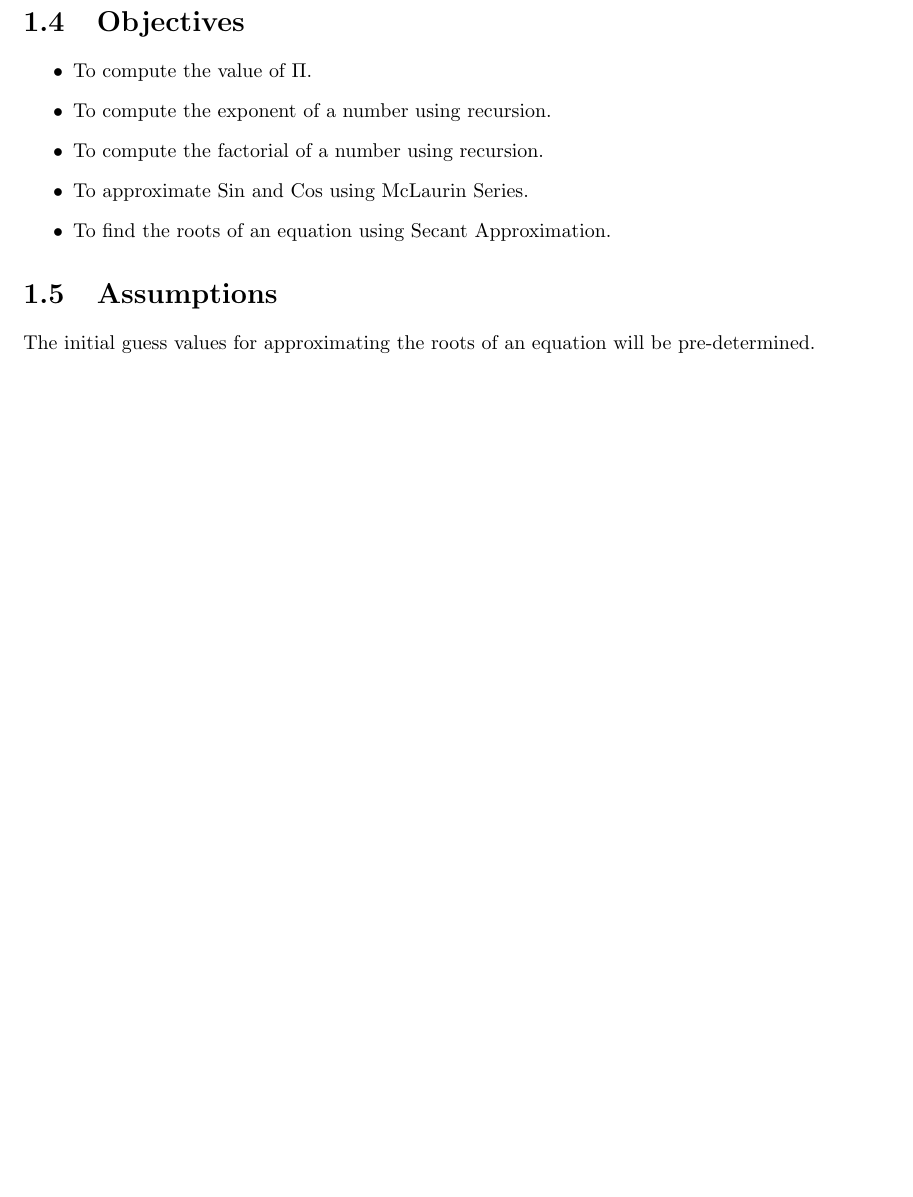
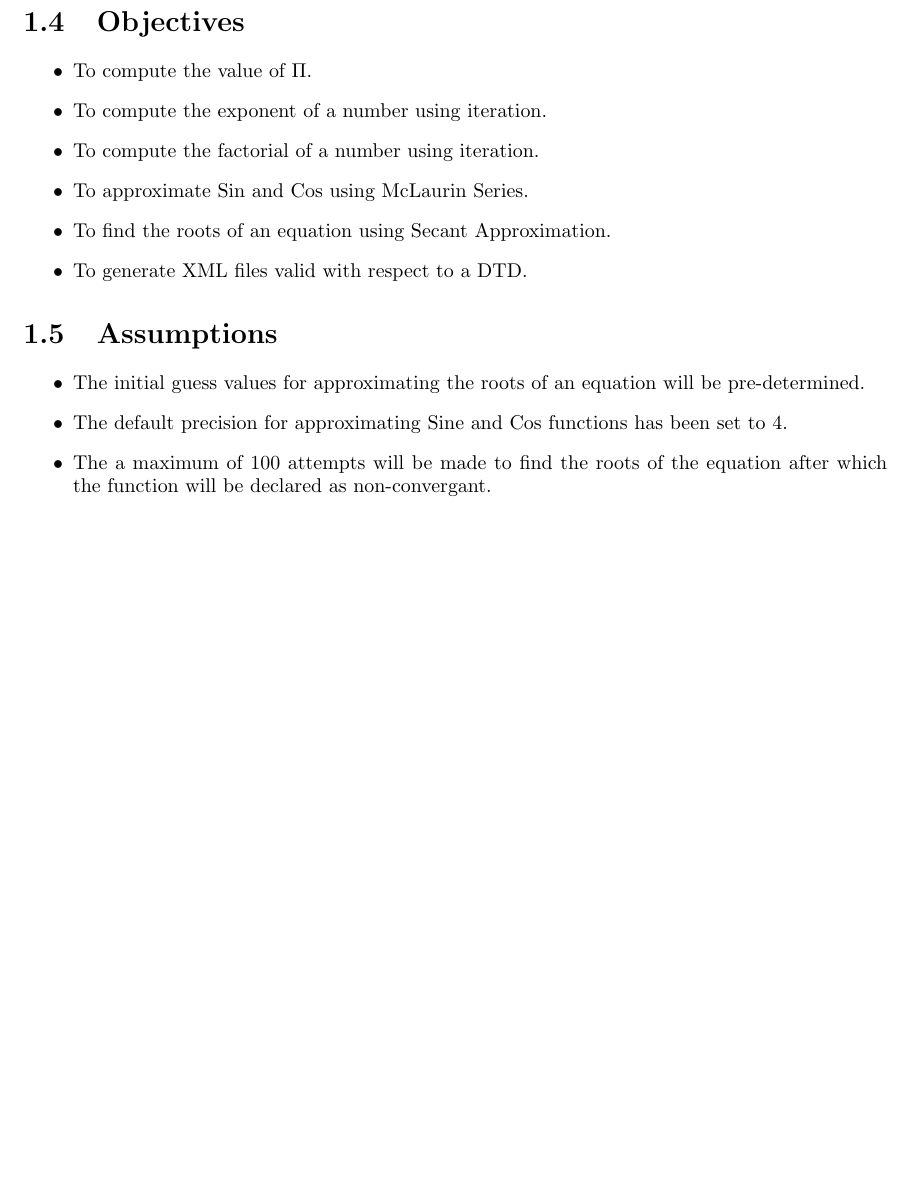
Before and after one commit to ns-saini/APP_Project, a LaTeX document (latex/main.tex, which reads latex/overview.tex): part of page 4 of 25, cut so that both start at the same text, the shorter picture padded with empty space. Compiled offline with pdfLaTeX.

Commit message:
updated objectives and assumptions

```diff
--- a/latex/overview.tex
+++ b/latex/overview.tex
@@ -32,11 +32,16 @@
 \section{Objectives}
 \begin{itemize}
   \item To compute the value of $\Pi$.
-  \item To compute the exponent of a number using recursion.
-  \item To compute the factorial of a number using recursion.
+  \item To compute the exponent of a number using iteration.
+  \item To compute the factorial of a number using iteration.
   \item To approximate Sin and Cos using McLaurin Series.
   \item To find the roots of an equation using Secant Approximation.
+  \item To generate XML files valid with respect to a DTD.
 \end{itemize}
 
 \section{Assumptions}
-  The initial guess values for approximating the roots of an equation will be pre-determined.
+\begin{itemize}
+  \item The initial guess values for approximating the roots of an equation will be pre-determined.
+  \item The default precision for approximating Sine and Cos functions has been set to 4.
+  \item The a maximum of 100 attempts will be made to find the roots of the equation after which the function will be declared as non-convergant.
+\end{itemize}
```
